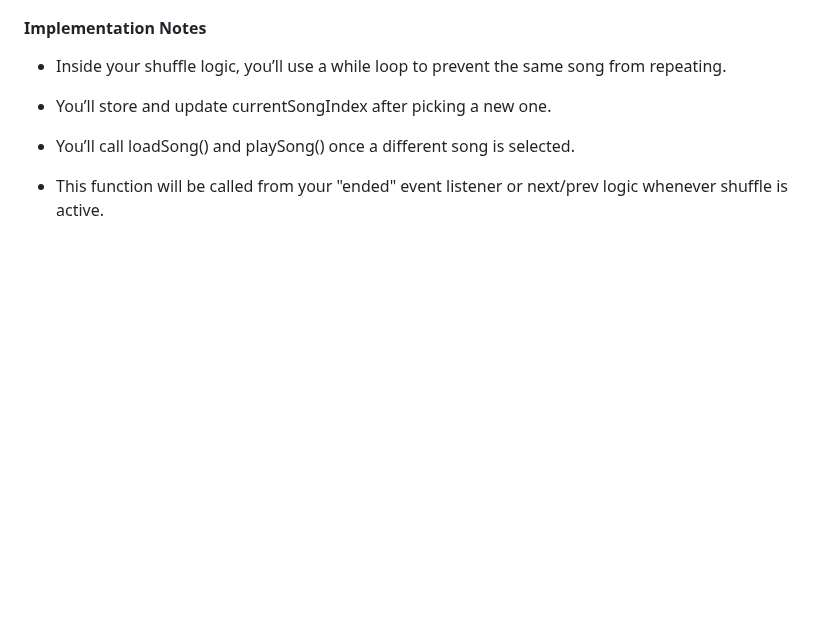
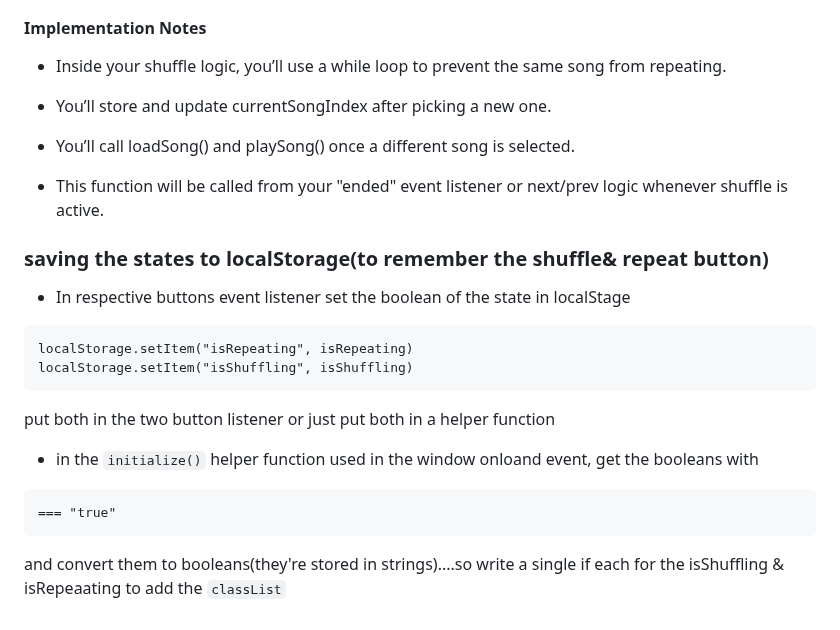
Before and after one commit to BA-atomic/Simple-music-player-app, a Markdown page: devNotes.md, the part around the change. Drawn GitHub-style; blank space fills up the shorter version.

Commit message:
Dev_notes updated: step 17 updated

````diff
--- a/devNotes.md
+++ b/devNotes.md
@@ -533,3 +533,17 @@ Example:
 - You’ll call loadSong() and playSong() once a different song is selected.
 
 - This function will be called from your "ended" event listener or next/prev logic whenever shuffle is active.
+
+### saving the states to localStorage(to remember the shuffle& repeat button)
+- In respective buttons event listener set the boolean of the state in localStage
+```
+localStorage.setItem("isRepeating", isRepeating)
+localStorage.setItem("isShuffling", isShuffling)
+```
+put both in the two button listener or just put both in a helper function
+
+- in the `initialize()` helper function used in the window onloand event, get the booleans with
+```
+=== "true"
+```
+and convert them to booleans(they're stored in strings)....so write a single if each for the isShuffling & isRepeaating to add the `classList`
````
